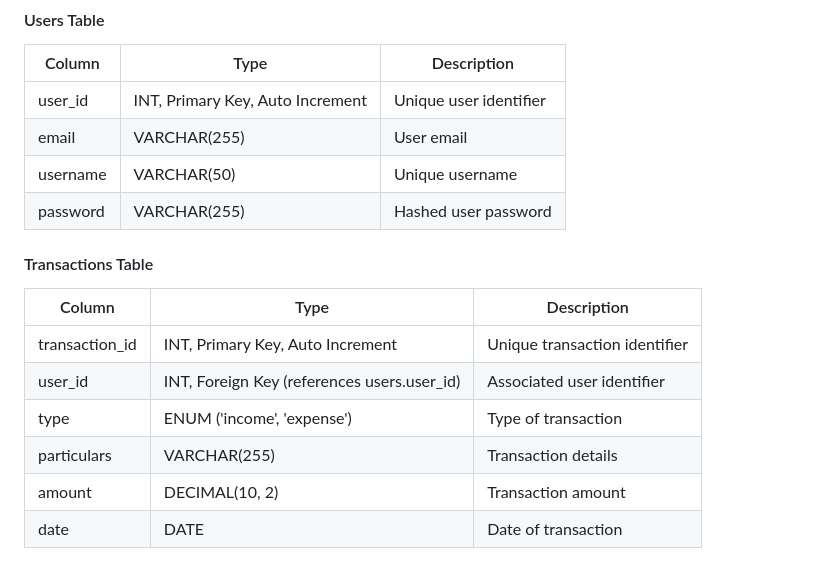
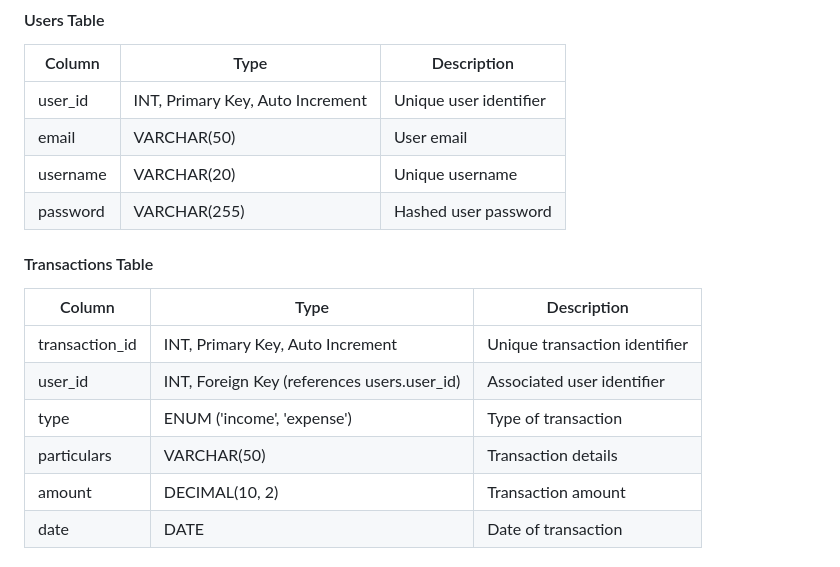
Before and after one commit to cyprianchukz/portfolio_project, a Markdown page: README.md, the part around the change. Drawn GitHub-style.

```diff
--- a/README.md
+++ b/README.md
@@ -82,8 +82,8 @@ Here are the main API endpoints for the application:
 | Column   | Type                         | Description            |
 |----------|------------------------------|------------------------|
 | user_id  | INT, Primary Key, Auto Increment | Unique user identifier |
-| email    | VARCHAR(255)                 | User email             |
-| username | VARCHAR(50)                  | Unique username        |
+| email    | VARCHAR(50)                 | User email             |
+| username | VARCHAR(20)                  | Unique username        |
 | password | VARCHAR(255)                 | Hashed user password   |
 
 #### Transactions Table
@@ -92,7 +92,7 @@ Here are the main API endpoints for the application:
 |transaction_id	| INT, Primary Key, Auto Increment | Unique transaction identifier      |
 |user_id	    | INT, Foreign Key (references users.user_id) | Associated user identifier |
 |type	        | ENUM ('income', 'expense')        | Type of transaction   |
-|particulars    | VARCHAR(255)	                    | Transaction details   |
+|particulars    | VARCHAR(50)	                    | Transaction details   |
 |amount	        | DECIMAL(10, 2)                    | Transaction amount    |
 |date	        | DATE                          	| Date of transaction   |
 
```
